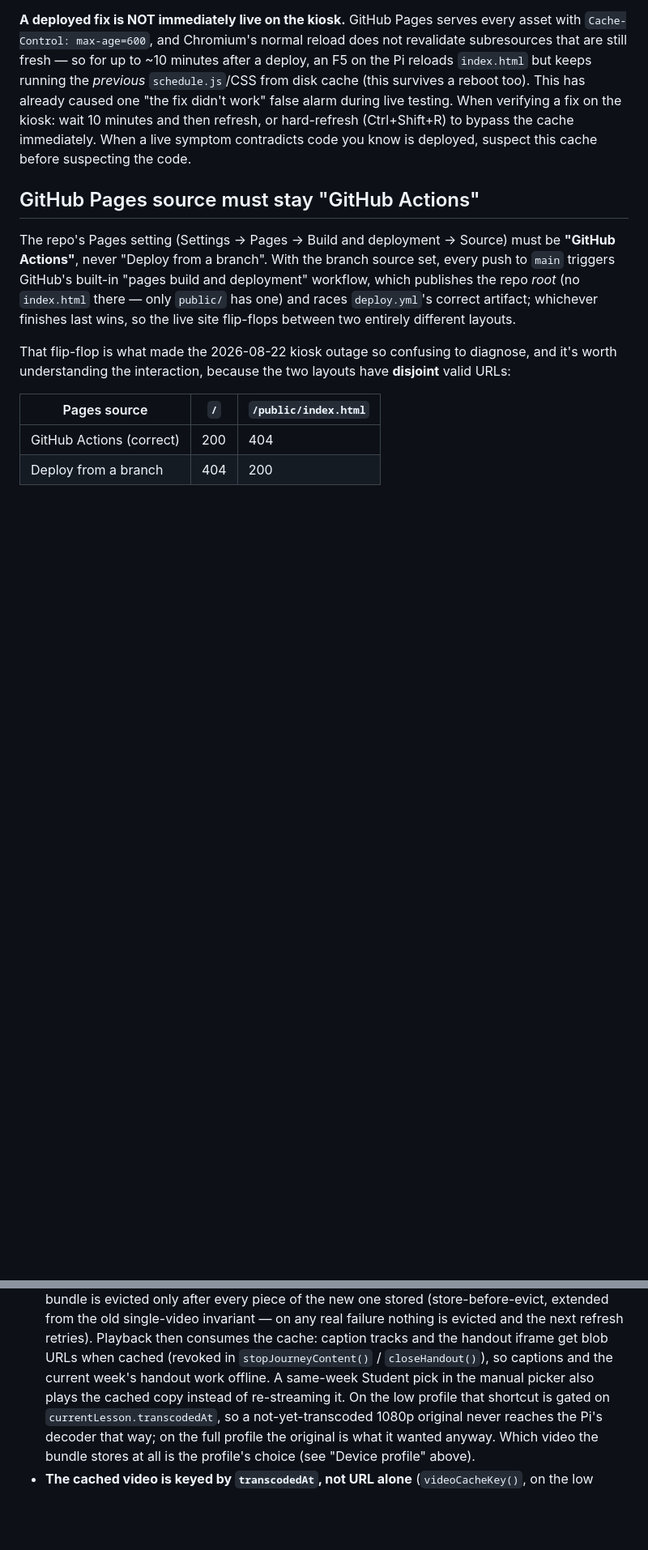
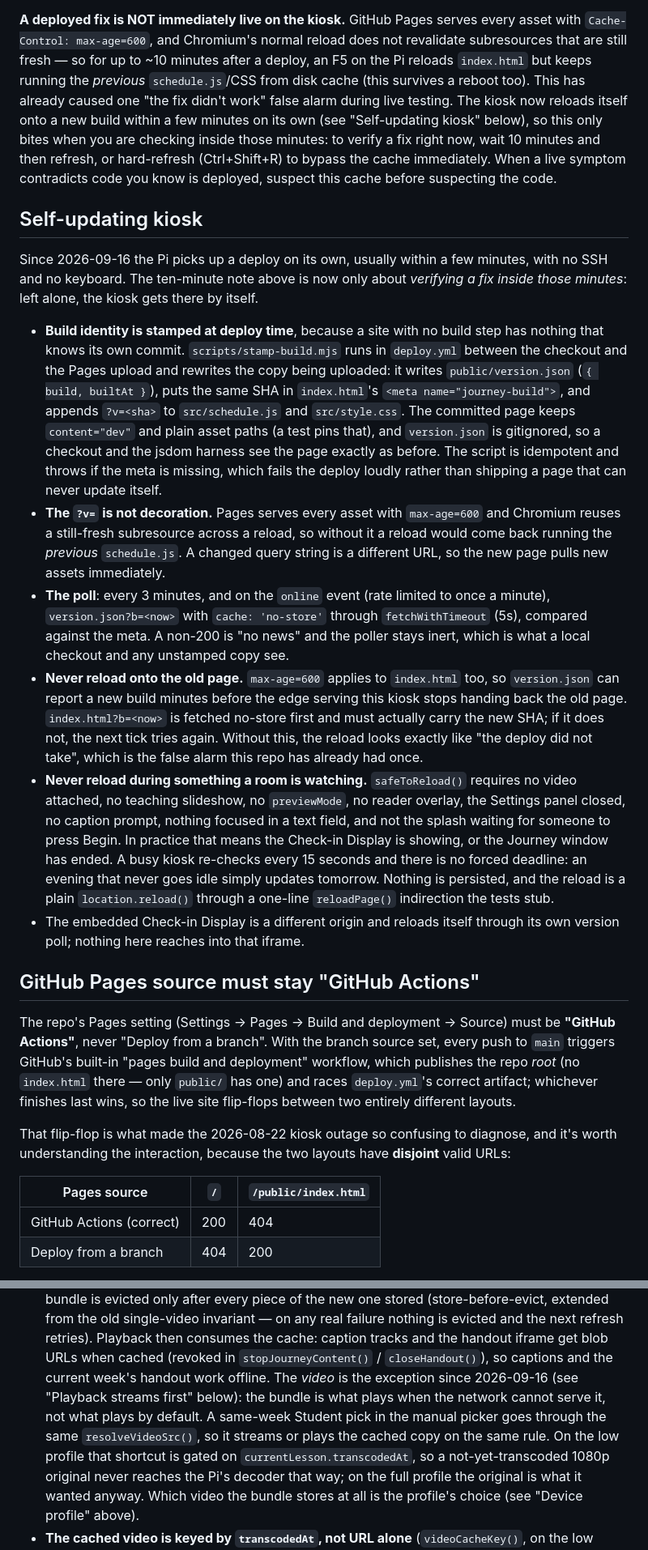
Before and after one commit to patrick-simpson/Journey-Display, a Markdown page: CLAUDE.md, 2 parts joined by grey strips. Shown at 81% size. Rendered like a GitHub page; blank space fills up the shorter version.

```diff
--- a/CLAUDE.md
+++ b/CLAUDE.md
@@ -21,11 +21,62 @@ normal reload does not revalidate subresources that are still fresh —
 so for up to ~10 minutes after a deploy, an F5 on the Pi reloads
 `index.html` but keeps running the *previous* `schedule.js`/CSS from
 disk cache (this survives a reboot too). This has already caused one
-"the fix didn't work" false alarm during live testing. When verifying a
-fix on the kiosk: wait 10 minutes and then refresh, or hard-refresh
-(Ctrl+Shift+R) to bypass the cache immediately. When a live symptom
-contradicts code you know is deployed, suspect this cache before
-suspecting the code.
+"the fix didn't work" false alarm during live testing. The kiosk now
+reloads itself onto a new build within a few minutes on its own (see
+"Self-updating kiosk" below), so this only bites when you are checking
+inside those minutes: to verify a fix right now, wait 10 minutes and then
+refresh, or hard-refresh (Ctrl+Shift+R) to bypass the cache immediately.
+When a live symptom contradicts code you know is deployed, suspect this
+cache before suspecting the code.
+
+## Self-updating kiosk
+
+Since 2026-09-16 the Pi picks up a deploy on its own, usually within a few
+minutes, with no SSH and no keyboard. The ten-minute note above is now
+only about *verifying a fix inside those minutes*: left alone, the kiosk
+gets there by itself.
+
+- **Build identity is stamped at deploy time**, because a site with no
+  build step has nothing that knows its own commit.
+  `scripts/stamp-build.mjs` runs in `deploy.yml` between the checkout and
+  the Pages upload and rewrites the copy being uploaded: it writes
+  `public/version.json` (`{ build, builtAt }`), puts the same SHA in
+  `index.html`'s `<meta name="journey-build">`, and appends `?v=<sha>` to
+  `src/schedule.js` and `src/style.css`. The committed page keeps
+  `content="dev"` and plain asset paths (a test pins that), and
+  `version.json` is gitignored, so a checkout and the jsdom harness see
+  the page exactly as before. The script is idempotent and throws if the
+  meta is missing, which fails the deploy loudly rather than shipping a
+  page that can never update itself.
+- **The `?v=` is not decoration.** Pages serves every asset with
+  `max-age=600` and Chromium reuses a still-fresh subresource across a
+  reload, so without it a reload would come back running the *previous*
+  `schedule.js`. A changed query string is a different URL, so the new
+  page pulls new assets immediately.
+- **The poll**: every 3 minutes, and on the `online` event (rate limited
+  to once a minute), `version.json?b=<now>` with `cache: 'no-store'`
+  through `fetchWithTimeout` (5s), compared against the meta. A non-200
+  is "no news" and the poller stays inert, which is what a local checkout
+  and any unstamped copy see.
+- **Never reload onto the old page.** `max-age=600` applies to
+  `index.html` too, so `version.json` can report a new build minutes
+  before the edge serving this kiosk stops handing back the old page.
+  `index.html?b=<now>` is fetched no-store first and must actually carry
+  the new SHA; if it does not, the next tick tries again. Without this,
+  the reload looks exactly like "the deploy did not take", which is the
+  false alarm this repo has already had once.
+- **Never reload during something a room is watching.** `safeToReload()`
+  requires no video attached, no teaching slideshow, no `previewMode`, no
+  reader overlay, the Settings panel closed, no caption prompt, nothing
+  focused in a text field, and not the splash waiting for someone to press
+  Begin. In practice that means the Check-in Display is showing, or the
+  Journey window has ended. A busy kiosk re-checks every 15 seconds and
+  there is no forced deadline: an evening that never goes idle simply
+  updates tomorrow. Nothing is persisted, and the reload is a plain
+  `location.reload()` through a one-line `reloadPage()` indirection the
+  tests stub.
+- The embedded Check-in Display is a different origin and reloads itself
+  through its own version poll; nothing here reaches into that iframe.
 
 ## GitHub Pages source must stay "GitHub Actions"
 
@@ -414,8 +465,11 @@ a reboot during a total outage has no app shell to load).
   Playback then consumes the cache: caption tracks and the handout
   iframe get blob URLs when cached (revoked in `stopJourneyContent()` /
   `closeHandout()`), so captions and the current week's handout work
-  offline. A same-week Student pick in the manual picker also plays the
-  cached copy instead of re-streaming it. On the low profile that shortcut
+  offline. The *video* is the exception since 2026-09-16 (see "Playback
+  streams first" below): the bundle is what plays when the network cannot
+  serve it, not what plays by default. A same-week Student pick in the
+  manual picker goes through the same `resolveVideoSrc()`, so it streams
+  or plays the cached copy on the same rule. On the low profile that shortcut
   is gated on `currentLesson.transcodedAt`, so a not-yet-transcoded 1080p
   original never reaches the Pi's decoder that way; on the full profile
   the original is what it wanted anyway. Which video the bundle stores at
```
Also changed, not shown: other parts of CLAUDE.md (+34 -7 lines), PI_SETUP.md (+15 -5 lines).
